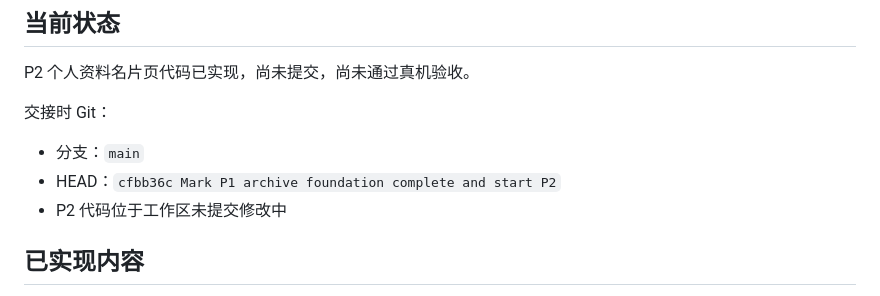
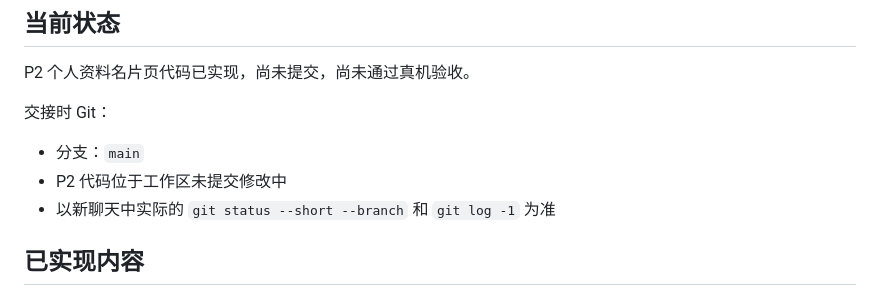
Before and after one commit to Saisa7L/ez-word, a Markdown page: docs/P2_PROGRESS.md, the part around the change. Rendered like a GitHub page.

Commit message:
Clarify P2 handoff git state

```diff
--- a/docs/P2_PROGRESS.md
+++ b/docs/P2_PROGRESS.md
@@ -9,8 +9,8 @@ P2 个人资料名片页代码已实现，尚未提交，尚未通过真机验
 交接时 Git：
 
 - 分支：`main`
-- HEAD：`cfbb36c Mark P1 archive foundation complete and start P2`
 - P2 代码位于工作区未提交修改中
+- 以新聊天中实际的 `git status --short --branch` 和 `git log -1` 为准
 
 ## 已实现内容
 
```
